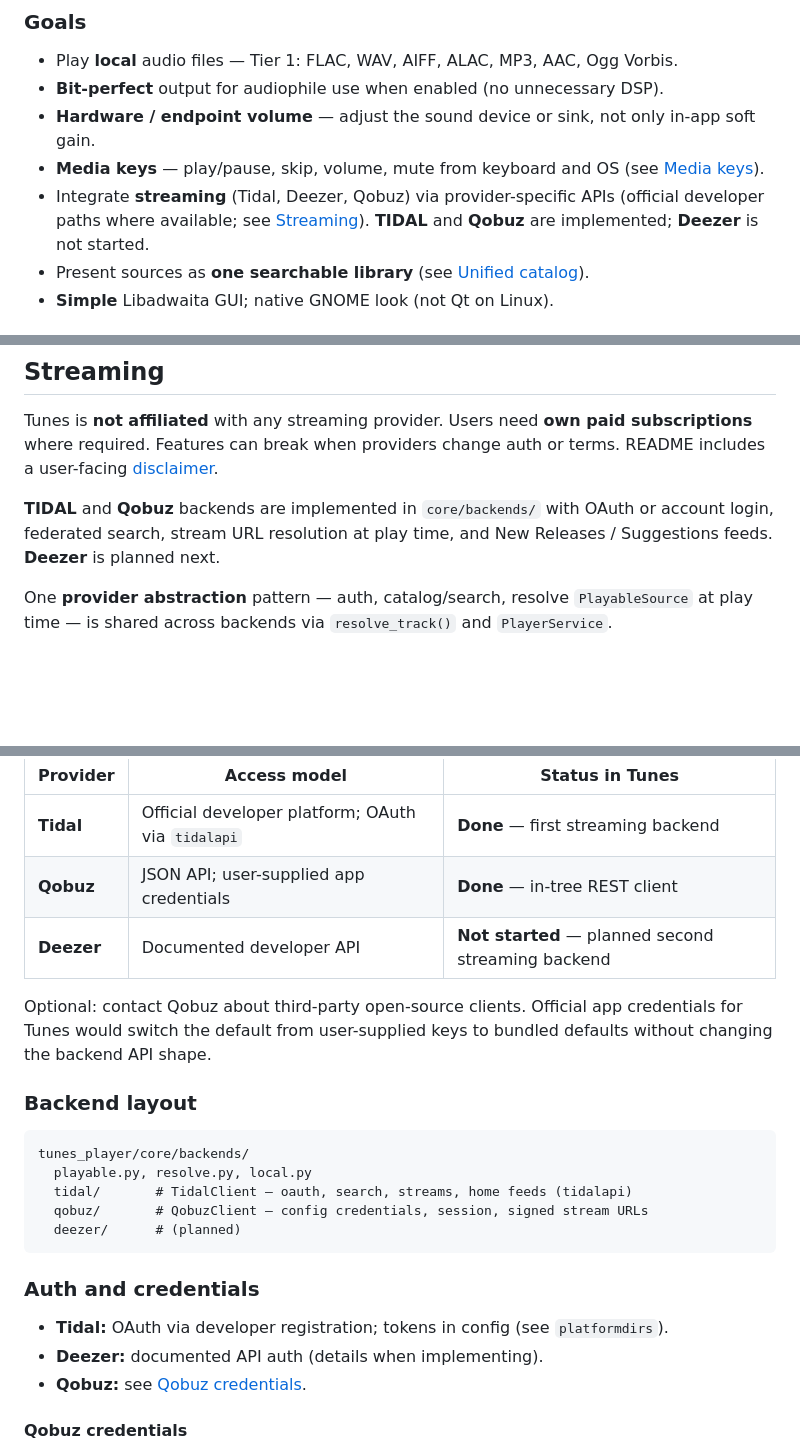
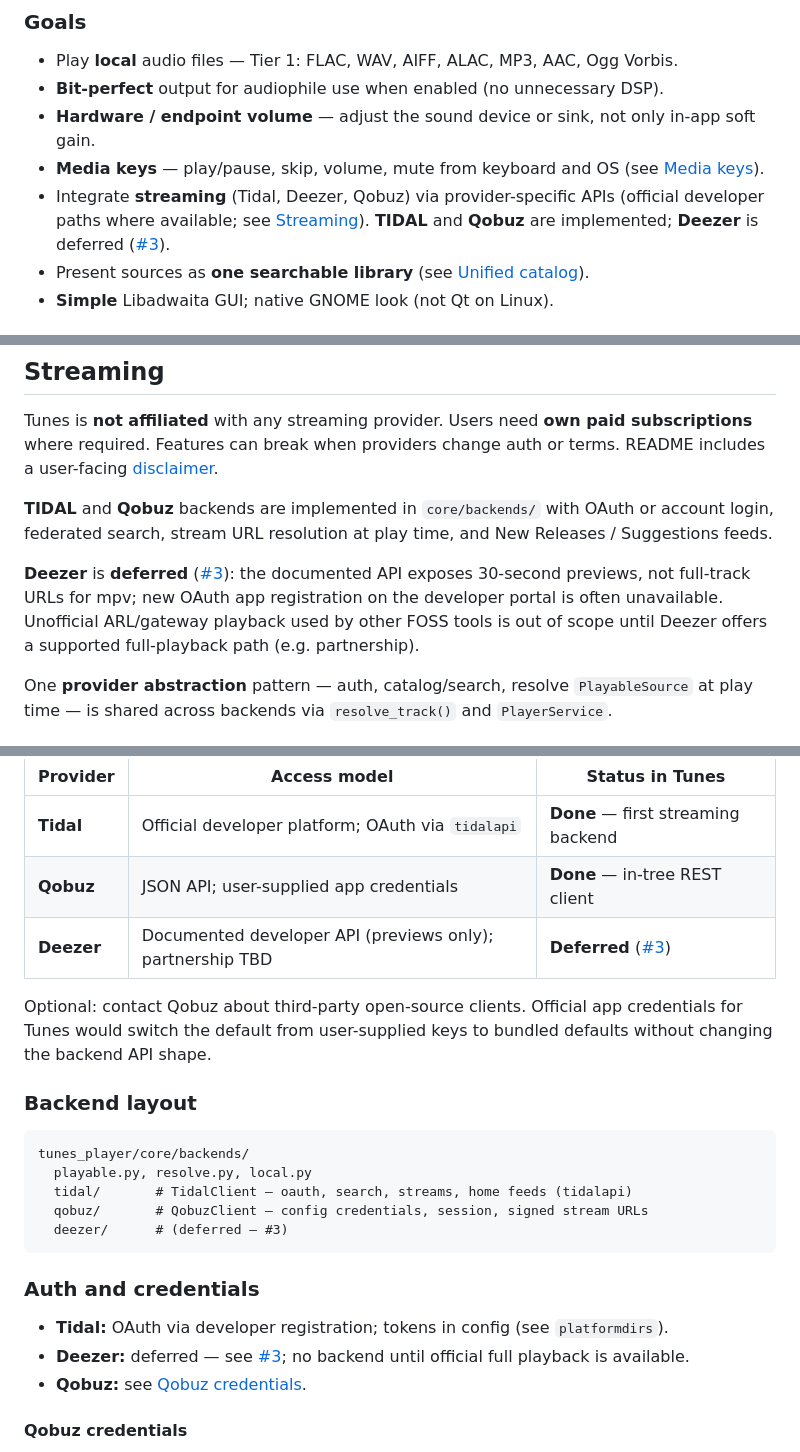
Before and after one commit to mbrennwa/tunes-player, a Markdown page: docs/ARCHITECTURE.md, 3 parts joined by grey strips. GitHub-like rendering; blank space fills up the shorter version.

Commit message:
Defer Deezer streaming until official full-playback path exists
Official API only exposes 30s previews; developer app registration is
often closed. Unofficial ARL/gateway playback is out of scope for now.
Document deferral in ARCHITECTURE and README. Refs #3.

Co-authored-by: Cursor <cursoragent@cursor.com>

````diff
--- a/docs/ARCHITECTURE.md
+++ b/docs/ARCHITECTURE.md
@@ -26,7 +26,7 @@ live here.
   [Media keys](#media-keys-requirement)).
 - Integrate **streaming** (Tidal, Deezer, Qobuz) via provider-specific APIs
   (official developer paths where available; see [Streaming](#streaming)).
-  **TIDAL** and **Qobuz** are implemented; **Deezer** is not started.
+  **TIDAL** and **Qobuz** are implemented; **Deezer** is deferred ([#3](https://github.com/mbrennwa/tunes-player/issues/3)).
 - Present sources as **one searchable library** (see [Unified catalog](#unified-catalog)).
 - **Simple** Libadwaita GUI; native GNOME look (not Qt on Linux).
 
@@ -611,7 +611,13 @@ README includes a user-facing [disclaimer](../README.md#streaming-disclaimer).
 
 **TIDAL** and **Qobuz** backends are implemented in `core/backends/` with OAuth or
 account login, federated search, stream URL resolution at play time, and New Releases /
-Suggestions feeds. **Deezer** is planned next.
+Suggestions feeds.
+
+**Deezer** is **deferred** ([#3](https://github.com/mbrennwa/tunes-player/issues/3)): the
+documented API exposes 30-second previews, not full-track URLs for mpv; new OAuth app
+registration on the developer portal is often unavailable. Unofficial ARL/gateway
+playback used by other FOSS tools is out of scope until Deezer offers a supported
+full-playback path (e.g. partnership).
 
 One **provider abstraction** pattern — auth, catalog/search, resolve `PlayableSource` at
 play time — is shared across backends via `resolve_track()` and `PlayerService`.
@@ -626,7 +632,7 @@ for lossless streaming — plan per provider:
 |----------|--------------|-----------------|
 | **Tidal** | Official developer platform; OAuth via `tidalapi` | **Done** — first streaming backend |
 | **Qobuz** | JSON API; user-supplied app credentials | **Done** — in-tree REST client |
-| **Deezer** | Documented developer API | **Not started** — planned second streaming backend |
+| **Deezer** | Documented developer API (previews only); partnership TBD | **Deferred** ([#3](https://github.com/mbrennwa/tunes-player/issues/3)) |
 
 Optional: contact Qobuz about third-party open-source clients. Official app credentials
 for Tunes would switch the default from user-supplied keys to bundled defaults without
@@ -639,13 +645,13 @@ tunes_player/core/backends/
   playable.py, resolve.py, local.py
   tidal/       # TidalClient — oauth, search, streams, home feeds (tidalapi)
   qobuz/       # QobuzClient — config credentials, session, signed stream URLs
-  deezer/      # (planned)
+  deezer/      # (deferred — #3)
 ```
 
 ### Auth and credentials
 
 - **Tidal:** OAuth via developer registration; tokens in config (see `platformdirs`).
-- **Deezer:** documented API auth (details when implementing).
+- **Deezer:** deferred — see [#3](https://github.com/mbrennwa/tunes-player/issues/3); no backend until official full playback is available.
 - **Qobuz:** see [Qobuz credentials](#qobuz-credentials).
 
 #### Qobuz credentials
````
Also changed, not shown: other parts of docs/ARCHITECTURE.md (+4 -4 lines), README.md (+1 -1 lines).
